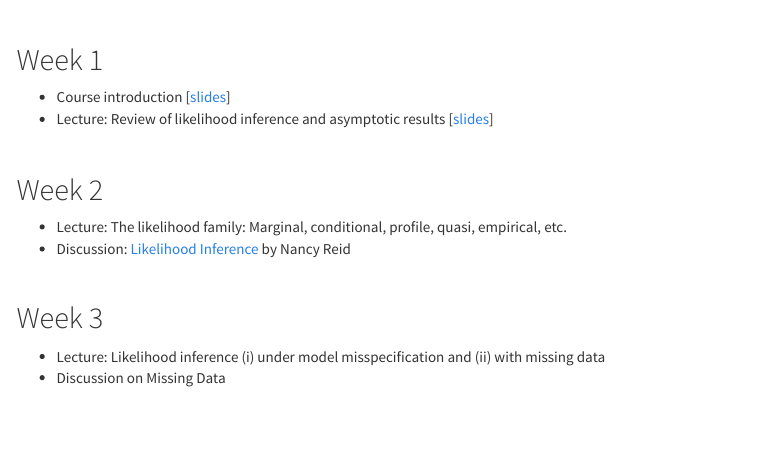
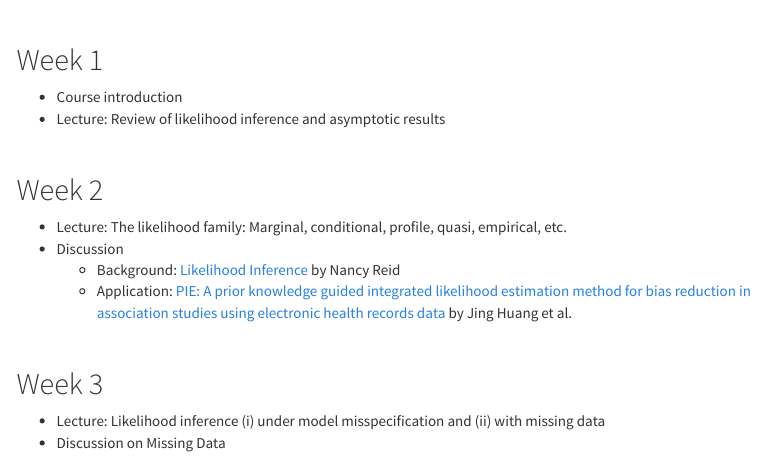
Before and after one commit to jlgrons/STA4508-LikelihoodInference, an R Markdown document (schedule.Rmd): the page in a window 1100 px wide, from its top. The pictures show the output file schedule.html that the author committed with the source, opened offline; library style sheets and scripts come from the installed R packages; menus at the side of the page are left out.

Commit message:
Update papers.

```diff
--- a/schedule.Rmd
+++ b/schedule.Rmd
@@ -15,14 +15,16 @@ knitr::opts_chunk$set(warning = F, message = F)
 
 
 ## Week 1
-  - Course introduction [[slides]()]
-  - Lecture: Review of likelihood inference and asymptotic results [[slides]()]
+  - Course introduction
+  - Lecture: Review of likelihood inference and asymptotic results
 
 <br>
 
 ## Week 2
   - Lecture: The likelihood family: Marginal, conditional, profile, quasi, empirical, etc.
-  - Discussion: [Likelihood Inference](https://utstat.toronto.edu/reid/research/likelihood-final.pdf) by Nancy Reid
+  - Discussion
+    - Background: [Likelihood Inference](https://utstat.toronto.edu/reid/research/likelihood-final.pdf) by Nancy Reid
+    - Application: [PIE: A prior knowledge guided integrated likelihood estimation method for bias reduction in association studies using electronic health records data](https://www.ncbi.nlm.nih.gov/pmc/articles/PMC7378882/) by Jing Huang et al.
 
 <br>
 
```
Also changed, not shown: schedule.html.
